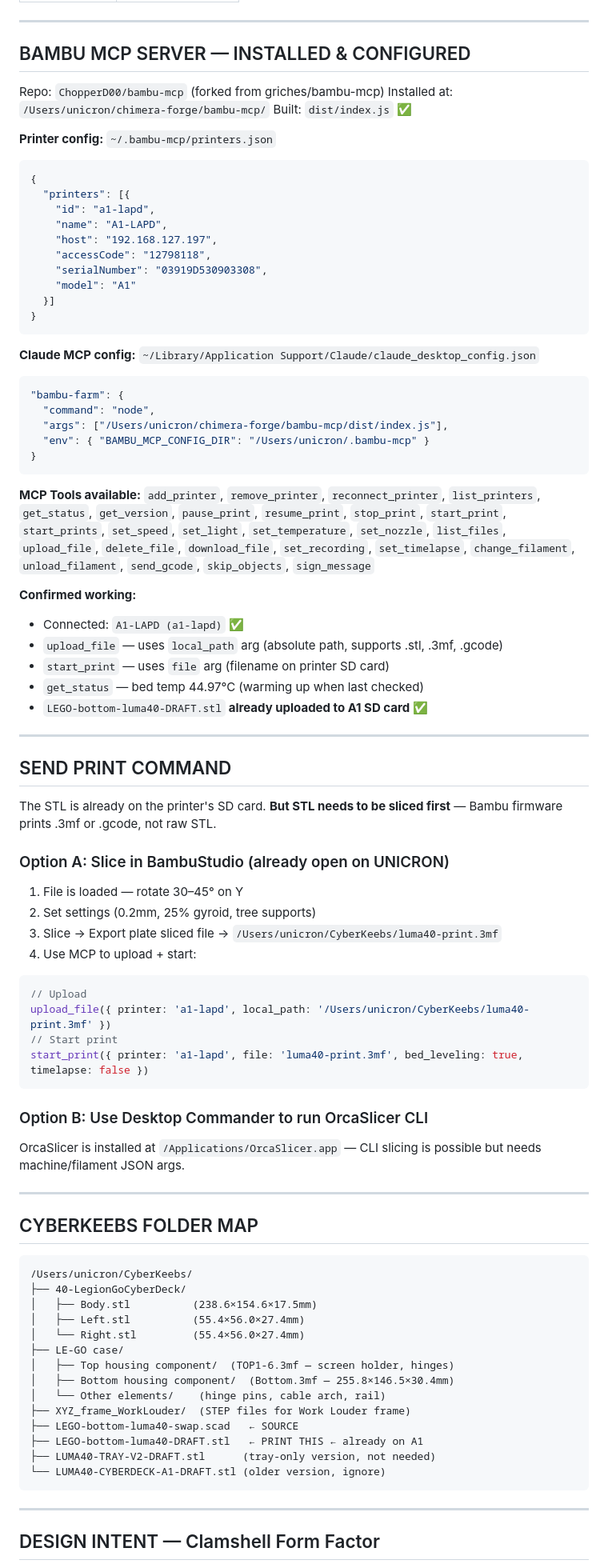
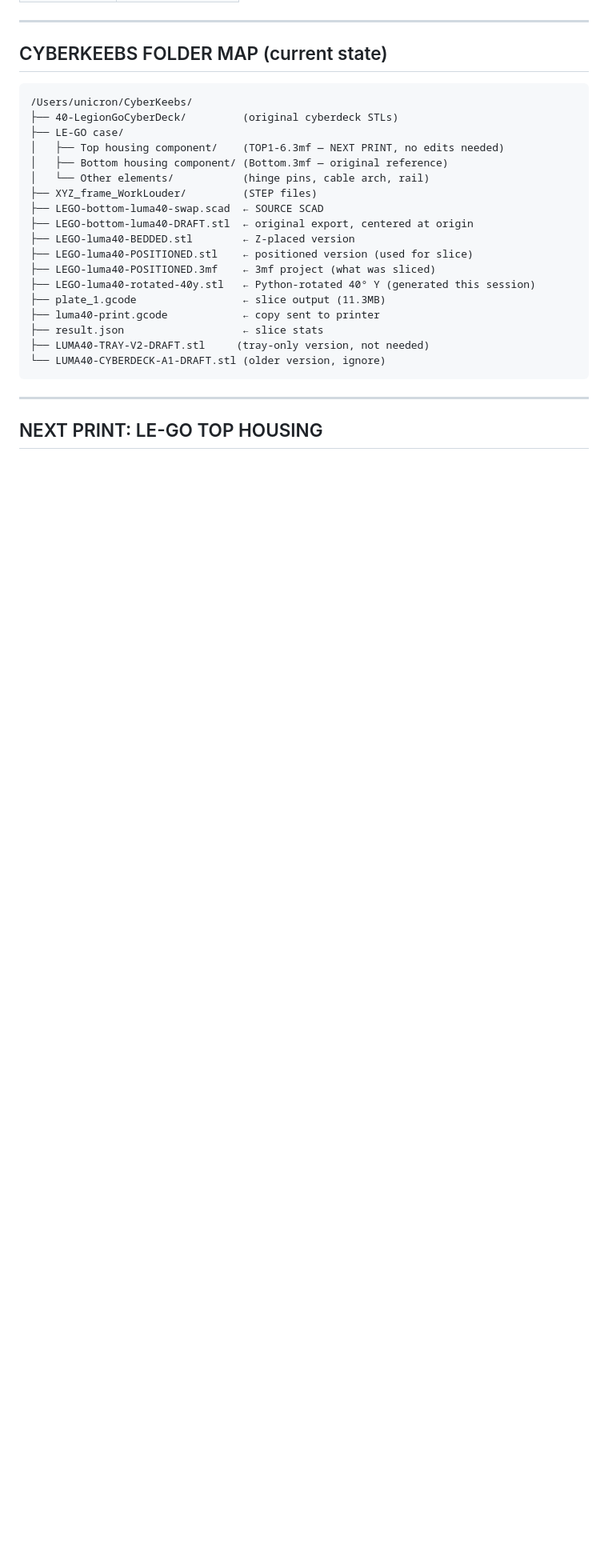
Before and after one commit to ChopperD00/chimera, a Markdown page: RENZO-HANDOFF-3d-workflow-z1.md, the part around one of its changes. Shown at 80% size. GitHub-like rendering; blank space fills up the shorter version.

Commit message:
docs: 3D workflow guide + handoff update — bambu-mcp CLI slicing SOP [z1 session]

````diff
--- a/RENZO-HANDOFF-3d-workflow-z1.md
+++ b/RENZO-HANDOFF-3d-workflow-z1.md
@@ -60,89 +68,30 @@ Print a draft of the **LE-GO Bottom housing with Luma40 keyboard pocket swap** o
 
 ---
 
-## BAMBU MCP SERVER — INSTALLED & CONFIGURED
-
-Repo: `ChopperD00/bambu-mcp` (forked from griches/bambu-mcp)
-Installed at: `/Users/unicron/chimera-forge/bambu-mcp/`
-Built: `dist/index.js` ✅
-
-**Printer config:** `~/.bambu-mcp/printers.json`
-```json
-{
-  "printers": [{
-    "id": "a1-lapd",
-    "name": "A1-LAPD",
-    "host": "192.168.127.197",
-    "accessCode": "12798118",
-    "serialNumber": "03919D530903308",
-    "model": "A1"
-  }]
-}
-```
-
-**Claude MCP config:** `~/Library/Application Support/Claude/claude_desktop_config.json`
-```json
-"bambu-farm": {
-  "command": "node",
-  "args": ["/Users/unicron/chimera-forge/bambu-mcp/dist/index.js"],
-  "env": { "BAMBU_MCP_CONFIG_DIR": "/Users/unicron/.bambu-mcp" }
-}
-```
-
-**MCP Tools available:**
-`add_printer`, `remove_printer`, `reconnect_printer`, `list_printers`, `get_status`, `get_version`, `pause_print`, `resume_print`, `stop_print`, `start_print`, `start_prints`, `set_speed`, `set_light`, `set_temperature`, `set_nozzle`, `list_files`, `upload_file`, `delete_file`, `download_file`, `set_recording`, `set_timelapse`, `change_filament`, `unload_filament`, `send_gcode`, `skip_objects`, `sign_message`
-
-**Confirmed working:**
-- Connected: `A1-LAPD (a1-lapd)` ✅
-- `upload_file` — uses `local_path` arg (absolute path, supports .stl, .3mf, .gcode)
-- `start_print` — uses `file` arg (filename on printer SD card)
-- `get_status` — bed temp 44.97°C (warming up when last checked)
-- `LEGO-bottom-luma40-DRAFT.stl` **already uploaded to A1 SD card** ✅
-
----
-
-## SEND PRINT COMMAND
-
-The STL is already on the printer's SD card. **But STL needs to be sliced first** — Bambu firmware prints .3mf or .gcode, not raw STL.
-
-### Option A: Slice in BambuStudio (already open on UNICRON)
-1. File is loaded — rotate 30–45° on Y
-2. Set settings (0.2mm, 25% gyroid, tree supports)
-3. Slice → Export plate sliced file → `/Users/unicron/CyberKeebs/luma40-print.3mf`
-4. Use MCP to upload + start:
-
-```javascript
-// Upload
-upload_file({ printer: 'a1-lapd', local_path: '/Users/unicron/CyberKeebs/luma40-print.3mf' })
-// Start print
-start_print({ printer: 'a1-lapd', file: 'luma40-print.3mf', bed_leveling: true, timelapse: false })
-```
-
-### Option B: Use Desktop Commander to run OrcaSlicer CLI
-OrcaSlicer is installed at `/Applications/OrcaSlicer.app` — CLI slicing is possible but needs machine/filament JSON args.
-
----
-
-## CYBERKEEBS FOLDER MAP
+## CYBERKEEBS FOLDER MAP (current state)
 
 ```
 /Users/unicron/CyberKeebs/
-├── 40-LegionGoCyberDeck/
-│   ├── Body.stl          (238.6×154.6×17.5mm)
-│   ├── Left.stl          (55.4×56.0×27.4mm)
-│   └── Right.stl         (55.4×56.0×27.4mm)
+├── 40-LegionGoCyberDeck/         (original cyberdeck STLs)
 ├── LE-GO case/
-│   ├── Top housing component/  (TOP1-6.3mf — screen holder, hinges)
-│   ├── Bottom housing component/  (Bottom.3mf — 255.8×146.5×30.4mm)
-│   └── Other elements/    (hinge pins, cable arch, rail)
-├── XYZ_frame_WorkLouder/  (STEP files for Work Louder frame)
-├── LEGO-bottom-luma40-swap.scad   ← SOURCE
-├── LEGO-bottom-luma40-DRAFT.stl   ← PRINT THIS ← already on A1
-├── LUMA40-TRAY-V2-DRAFT.stl      (tray-only version, not needed)
+│   ├── Top housing component/    (TOP1-6.3mf — NEXT PRINT, no edits needed)
+│   ├── Bottom housing component/ (Bottom.3mf — original reference)
+│   └── Other elements/           (hinge pins, cable arch, rail)
+├── XYZ_frame_WorkLouder/         (STEP files)
+├── LEGO-bottom-luma40-swap.scad  ← SOURCE SCAD
+├── LEGO-bottom-luma40-DRAFT.stl  ← original export, centered at origin
+├── LEGO-luma40-BEDDED.stl        ← Z-placed version
+├── LEGO-luma40-POSITIONED.stl    ← positioned version (used for slice)
+├── LEGO-luma40-POSITIONED.3mf    ← 3mf project (what was sliced)
+├── LEGO-luma40-rotated-40y.stl   ← Python-rotated 40° Y (generated this session)
+├── plate_1.gcode                 ← slice output (11.3MB)
+├── luma40-print.gcode            ← copy sent to printer
+├── result.json                   ← slice stats
+├── LUMA40-TRAY-V2-DRAFT.stl     (tray-only version, not needed)
 └── LUMA40-CYBERDECK-A1-DRAFT.stl (older version, ignore)
 ```
 
 ---
 
-## DESIGN INTENT — Clamshell Form Factor
+## NEXT PRINT: LE-GO TOP HOUSING
 
````
Also changed, not shown: other parts of RENZO-HANDOFF-3d-workflow-z1.md (+62 -60 lines), CHIMERA-3D-WORKFLOW-GUIDE.md (added, +322 -0 lines).
